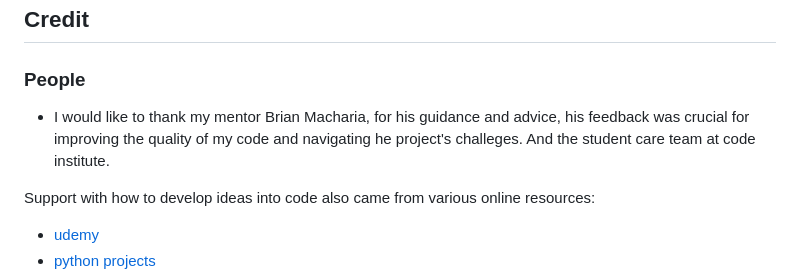
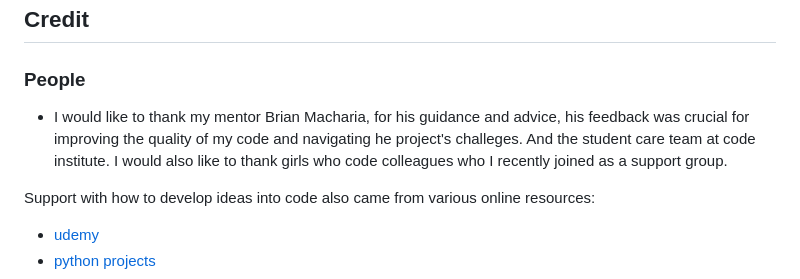
Before and after one commit to Alumsdesigns/standup-updates-app, a Markdown page: README.md, the part around the change. GitHub-like rendering.

Commit message:
docs(readme): updated readme credits

```diff
--- a/README.md
+++ b/README.md
@@ -586,7 +586,7 @@ These 6 lines will give you an option which you should not include when deployin
 
 ### People
 
-* I would like to thank my mentor Brian Macharia, for his guidance and advice, his feedback was crucial for improving the quality of my code and navigating he project's challeges. And the student care team at code institute.
+* I would like to thank my mentor Brian Macharia, for his guidance and advice, his feedback was crucial for improving the quality of my code and navigating he project's challeges. And the student care team at code institute. I would also like to thank girls who code colleagues who I recently joined as a support group.
 
 Support with how to develop ideas into code also came from various online resources:
 
```
